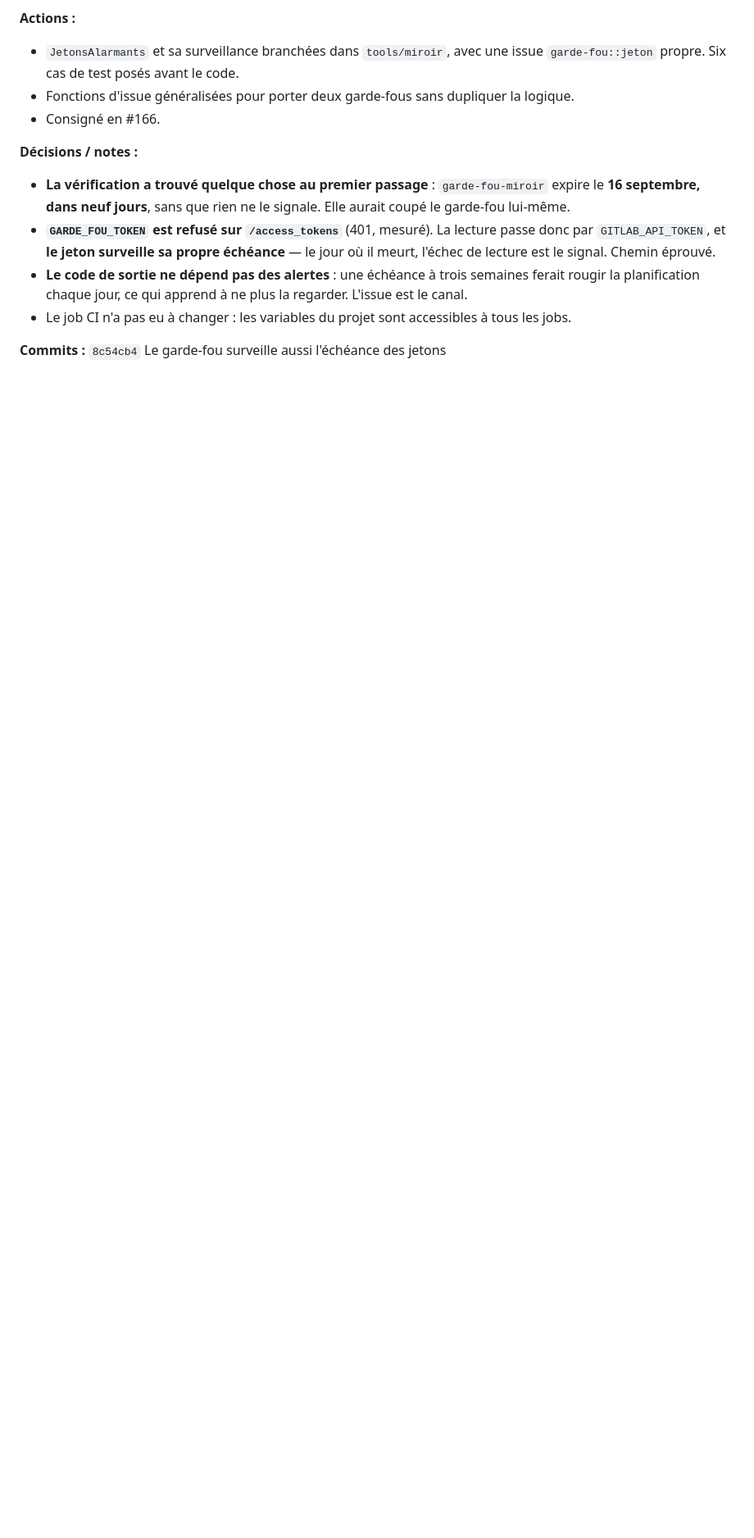
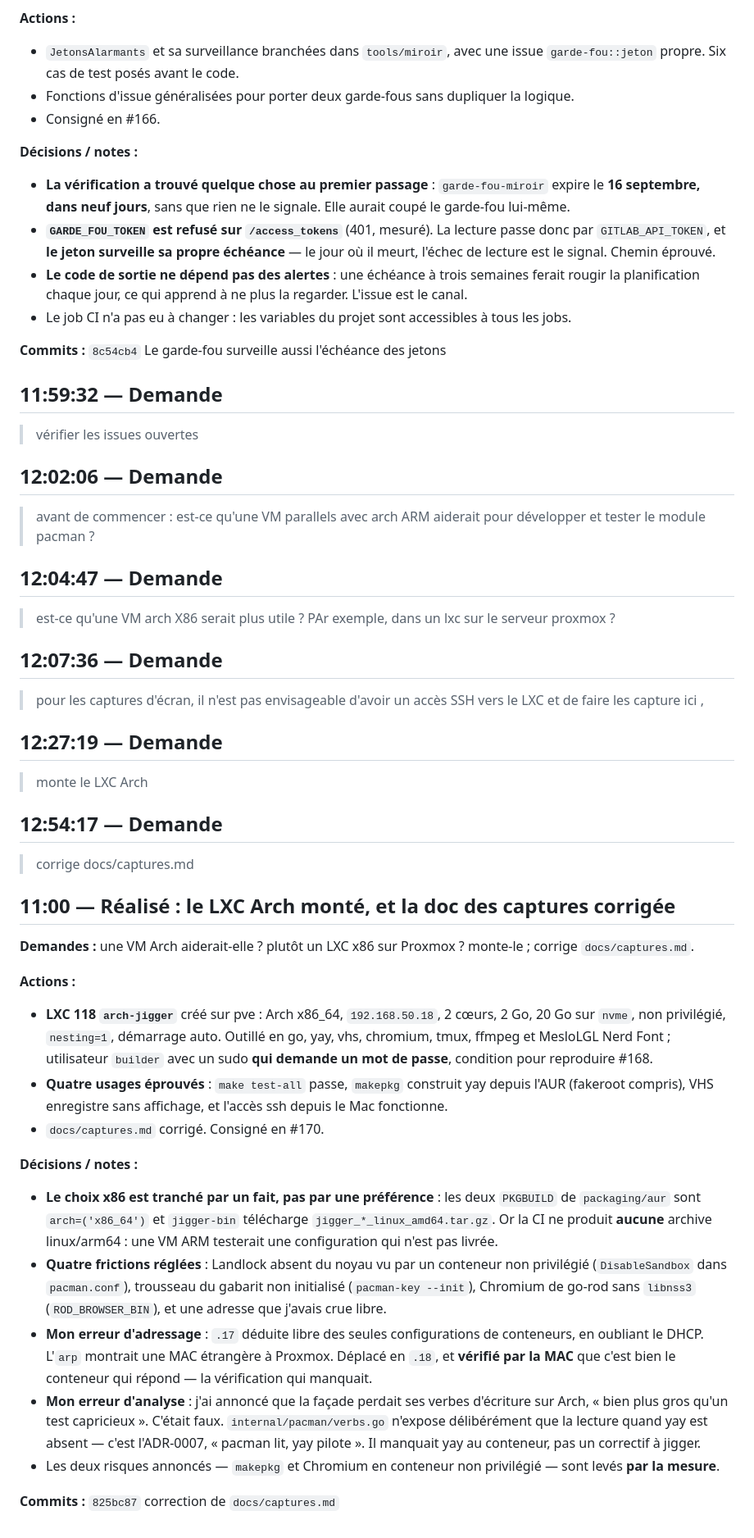
Before and after one commit to Yves848/jigger, a Markdown page: docs/historique/2026-09-06.md, the part around the change. Shown at 82% size. Drawn GitHub-style; blank space fills up the shorter version.

Commit message:
Journal du 6 septembre : le LXC Arch et la doc des captures
Consigne le montage du conteneur Arch, les quatre frictions rencontrées, et la correction de
docs/captures.md qui en découle.

Retient deux erreurs de ma part. Une adresse crue libre parce que je n'avais regardé que les
configurations de conteneurs, en oubliant le DHCP — l'arp montrait une MAC étrangère à
Proxmox. Et une analyse fausse annoncée trop vite : la façade ne perd pas ses verbes
d'écriture sur Arch, c'est l'ADR-0007 qui veut que pacman lise et que yay pilote.

Retient aussi que le choix x86 se tranche par un fait vérifiable — les deux PKGBUILD sont
x86_64 et aucune archive linux/arm64 n'est produite — et non par une préférence.

Co-Authored-By: Claude Opus 5 (1M context) <noreply@anthropic.com>
Claude-Session: https://claude.ai/code/session_01JwGbc1VeSbRo8gMi4wqaSo

```diff
--- a/docs/historique/2026-09-06.md
+++ b/docs/historique/2026-09-06.md
@@ -175,3 +175,62 @@ brew.
 - Le job CI n'a pas eu à changer : les variables du projet sont accessibles à tous les jobs.
 
 **Commits :** `8c54cb4` Le garde-fou surveille aussi l'échéance des jetons
+
+## 11:59:32 — Demande
+
+> vérifier les issues ouvertes
+
+## 12:02:06 — Demande
+
+> avant de commencer : est-ce qu'une VM parallels avec arch ARM aiderait pour développer et tester le module pacman ?
+
+## 12:04:47 — Demande
+
+> est-ce qu'une VM arch X86 serait plus utile ? PAr exemple, dans un lxc sur le serveur proxmox ?
+
+## 12:07:36 — Demande
+
+> pour les captures d'écran, il n'est pas envisageable d'avoir un accès SSH vers le LXC et de faire les capture ici ,
+
+## 12:27:19 — Demande
+
+> monte le LXC Arch
+
+## 12:54:17 — Demande
+
+> corrige docs/captures.md
+
+## 11:00 — Réalisé : le LXC Arch monté, et la doc des captures corrigée
+
+**Demandes :** une VM Arch aiderait-elle ? plutôt un LXC x86 sur Proxmox ? monte-le ; corrige
+`docs/captures.md`.
+
+**Actions :**
+- **LXC 118 `arch-jigger`** créé sur pve : Arch x86_64, `192.168.50.18`, 2 cœurs, 2 Go,
+  20 Go sur `nvme`, non privilégié, `nesting=1`, démarrage auto. Outillé en go, yay, vhs,
+  chromium, tmux, ffmpeg et MesloLGL Nerd Font ; utilisateur `builder` avec un sudo **qui
+  demande un mot de passe**, condition pour reproduire #168.
+- **Quatre usages éprouvés** : `make test-all` passe, `makepkg` construit yay depuis l'AUR
+  (fakeroot compris), VHS enregistre sans affichage, et l'accès ssh depuis le Mac fonctionne.
+- `docs/captures.md` corrigé. Consigné en #170.
+
+**Décisions / notes :**
+- **Le choix x86 est tranché par un fait, pas par une préférence** : les deux `PKGBUILD` de
+  `packaging/aur` sont `arch=('x86_64')` et `jigger-bin` télécharge
+  `jigger_*_linux_amd64.tar.gz`. Or la CI ne produit **aucune** archive linux/arm64 : une VM
+  ARM testerait une configuration qui n'est pas livrée.
+- **Quatre frictions réglées** : Landlock absent du noyau vu par un conteneur non privilégié
+  (`DisableSandbox` dans `pacman.conf`), trousseau du gabarit non initialisé
+  (`pacman-key --init`), Chromium de go-rod sans `libnss3` (`ROD_BROWSER_BIN`), et une
+  adresse que j'avais crue libre.
+- **Mon erreur d'adressage** : `.17` déduite libre des seules configurations de conteneurs,
+  en oubliant le DHCP. L'`arp` montrait une MAC étrangère à Proxmox. Déplacé en `.18`, et
+  **vérifié par la MAC** que c'est bien le conteneur qui répond — la vérification qui manquait.
+- **Mon erreur d'analyse** : j'ai annoncé que la façade perdait ses verbes d'écriture sur Arch,
+  « bien plus gros qu'un test capricieux ». C'était faux. `internal/pacman/verbs.go` n'expose
+  délibérément que la lecture quand yay est absent — c'est l'ADR-0007, « pacman lit, yay
+  pilote ». Il manquait yay au conteneur, pas un correctif à jigger.
+- Les deux risques annoncés — `makepkg` et Chromium en conteneur non privilégié — sont levés
+  **par la mesure**.
+
+**Commits :** `825bc87` correction de `docs/captures.md`
```
